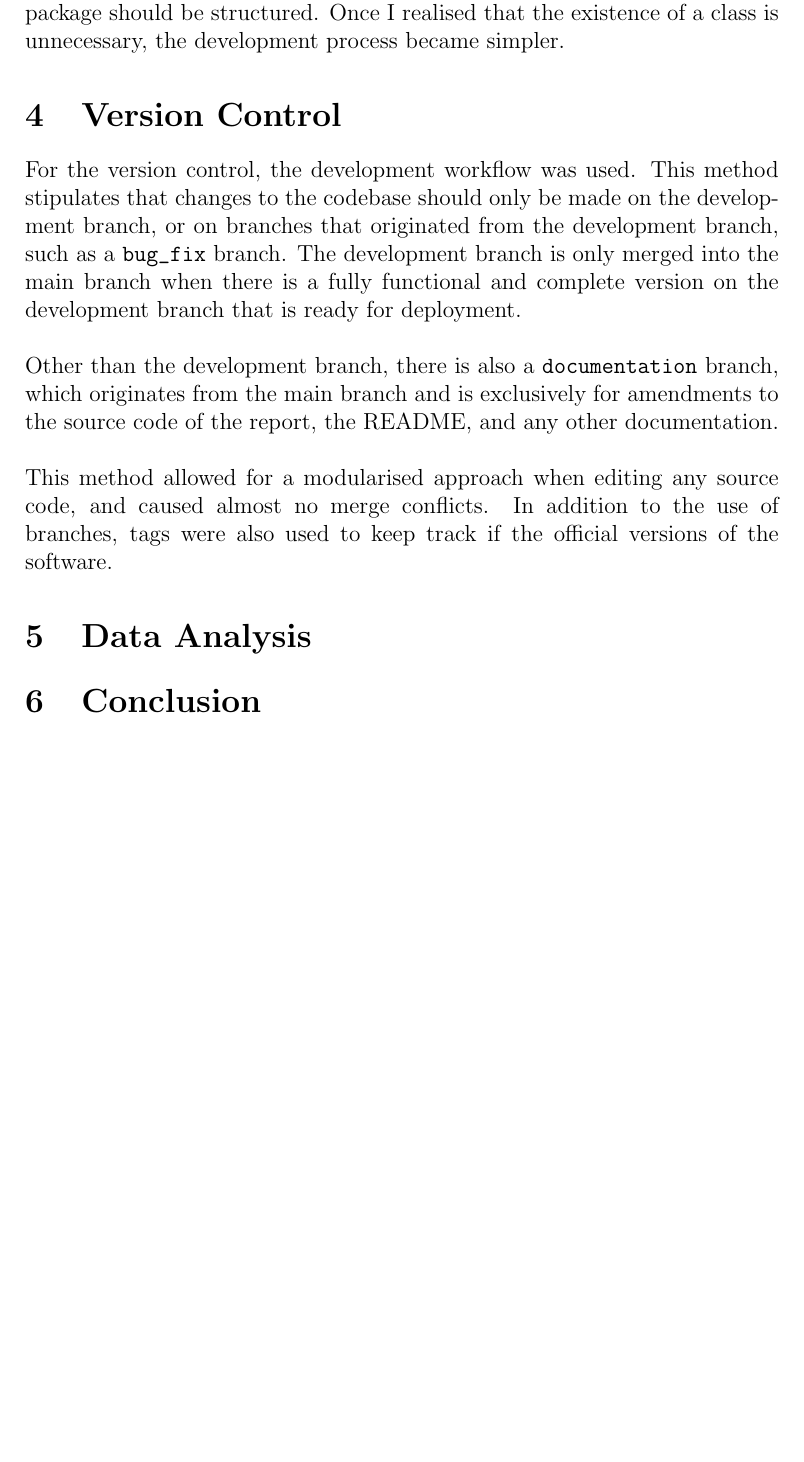
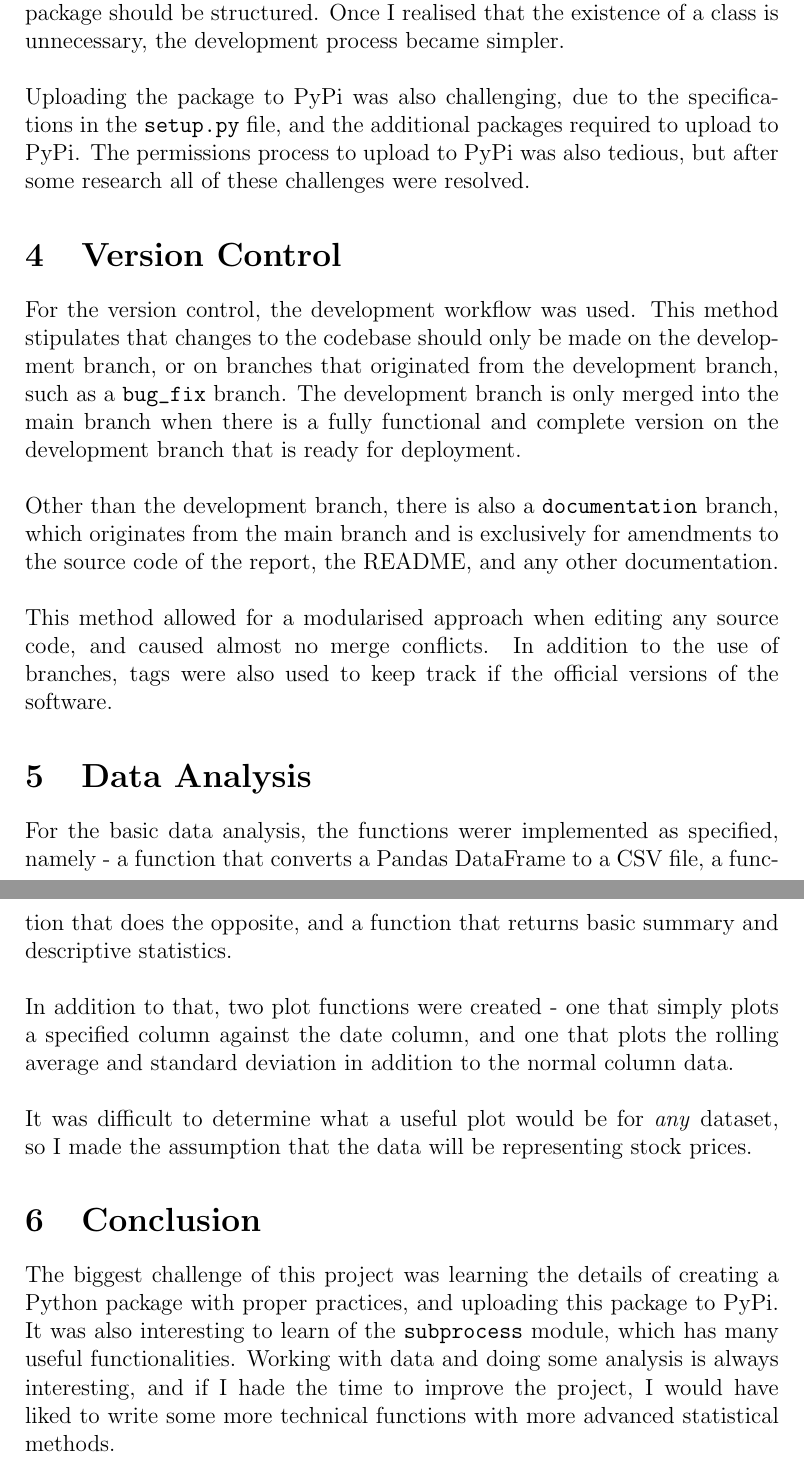
Before and after one commit to nicoftheshire/ex_mente_data, a LaTeX document (data_report.tex): part of page 2 of 2 before the commit and two parts of pages 2 and 3 of 3 after it, the two joined at a grey line, cut so that both start at the same text, the shorter picture padded with empty space. Compiled offline with pdfLaTeX.

Commit message:
final report changes

```diff
--- a/data_report.tex
+++ b/data_report.tex
@@ -42,7 +42,11 @@ for the simple creation of child processes on the command line with the
 \section{Challenges}
 In the initial stages of the project, it was difficult to determine how the
 package should be structured. Once I realised that the existence of a class is
-unnecessary, the development process became simpler.
+unnecessary, the development process became simpler.\newline\newline
+Uploading the package to PyPi was also challenging, due to the specifications
+in the \verb|setup.py| file, and the additional packages required to upload to
+PyPi. The permissions process to upload to PyPi was also tedious, but after some
+research all of these challenges were resolved.
 
 \section{Version Control}
 For the version control, the development workflow was used. This method
@@ -60,7 +64,22 @@ caused almost no merge conflicts. In addition to the use of branches, tags were
 also used to keep track if the official versions of the software.
 
 \section{Data Analysis}
+For the basic data analysis, the functions werer implemented as specified,
+namely - a function that converts a Pandas DataFrame to a CSV file, a function
+that does the opposite, and a function that returns basic summary and
+descriptive statistics.\newline\newline
+In addition to that, two plot functions were created - one that simply plots
+a specified column against the date column, and one that plots the rolling
+average and standard deviation in addition to the normal column data.\newline\newline
+It was difficult to determine what a useful plot would be for \emph{any} dataset,
+so I made the assumption that the data will be representing stock prices.
 
 \section{Conclusion}
+The biggest challenge of this project was learning the details of creating a
+Python package with proper practices, and uploading this package to PyPi. It was
+also interesting to learn of the \verb|subprocess| module, which has many useful
+functionalities. Working with data and doing some analysis is always
+interesting, and if I hade the time to improve the project, I would have liked
+to write some more technical functions with more advanced statistical methods.
 
 \end{document}
```
